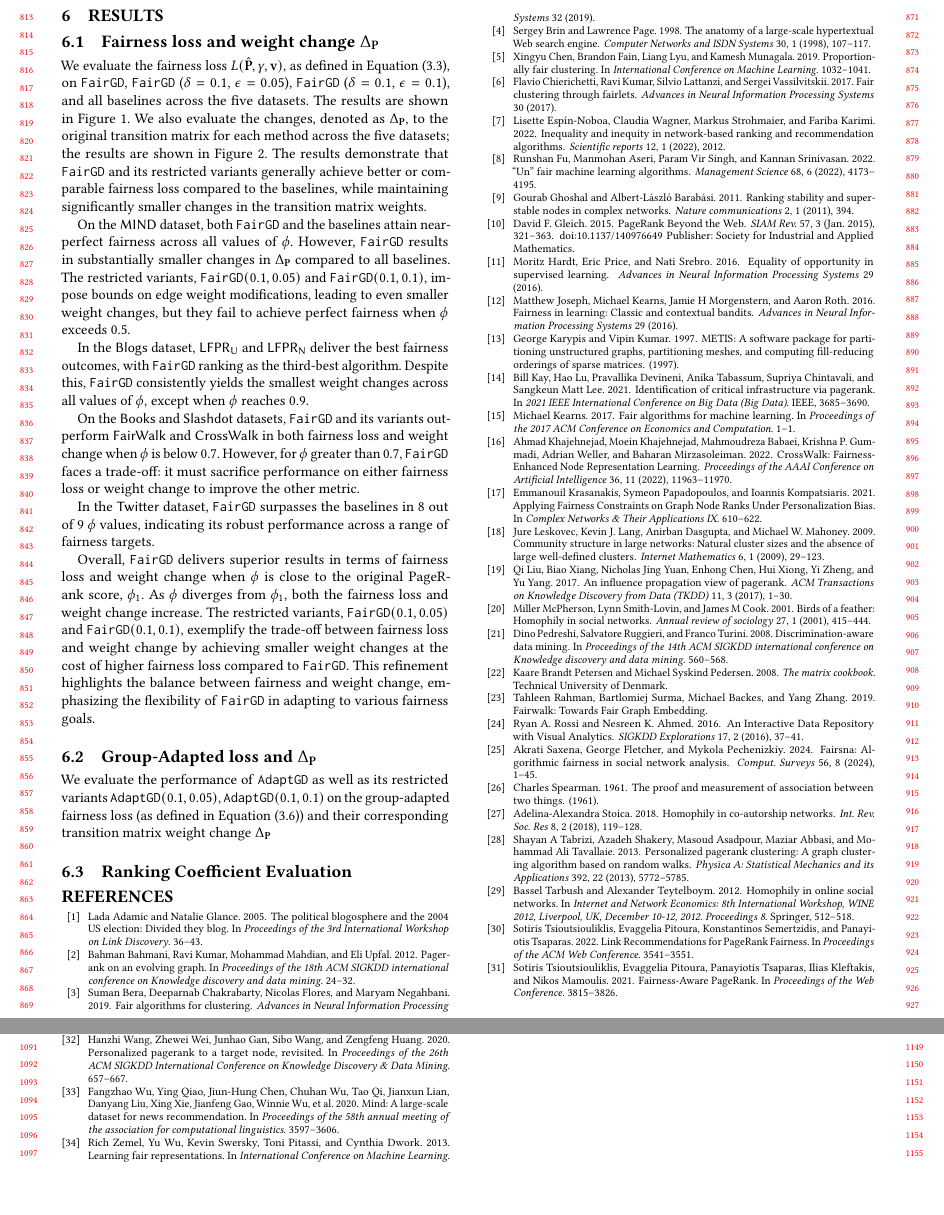
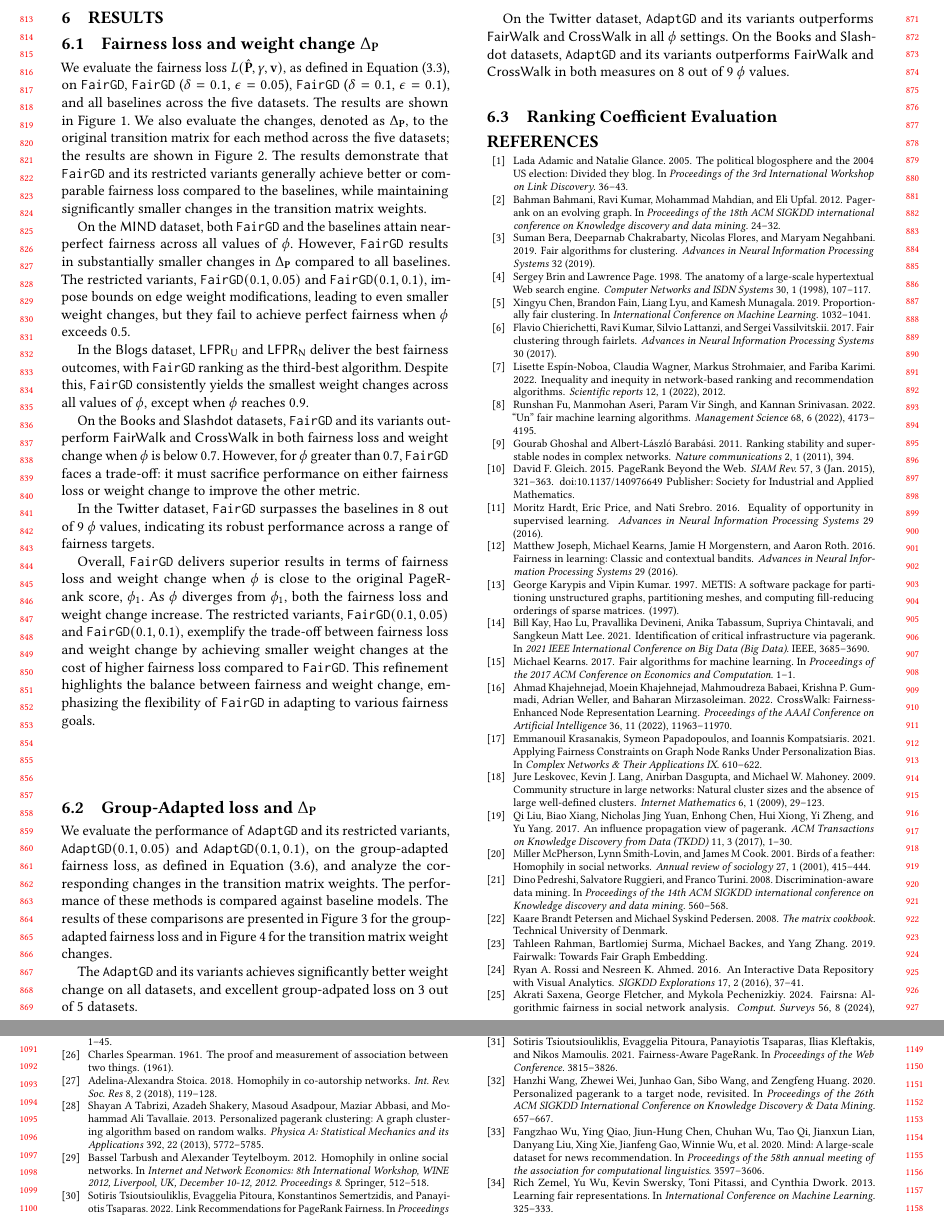
Before and after one commit to HongLWang/Fairness-aware-PageRank-via-edge-reweighting, a LaTeX paper (main.tex): two parts of pages 8 and 10 of 12, joined at a grey line, cut at the place of the change, the shorter picture padded with empty space. Compiled offline with pdfLaTeX.

Commit message:
last of oct 14

```diff
--- a/main.tex
+++ b/main.tex
@@ -1261,7 +1261,15 @@ This refinement highlights the balance between fairness and weight change, empha
 \end{figure*}
 
 \subsection{Group-Adapted loss and $\Delta_\transmatrix$}
-We evaluate the performance of \crossgd as well as its restricted variants \crossgdrone, \crossgdrtwo on the group-adapted fairness loss (as defined in \Cref{equation:cgfl}) and their corresponding transition matrix weight change $\Delta_\transmatrix$
+
+We evaluate the performance of \crossgd and its restricted variants, \crossgdrone and \crossgdrtwo, on the group-adapted fairness loss, as defined in \Cref{equation:cgfl}, and analyze the corresponding changes in the transition matrix weights. The performance of these methods is compared against baseline models. The results of these comparisons are presented in \Cref{fig:loss_all_dataset_adapted} for the group-adapted fairness loss and in \Cref{fig:change_all_dataset_adapted} for the transition matrix weight changes.
+
+The \crossgd and its variants achieves significantly better weight change on all datasets, and excellent group-adpated loss on 3 out of 5 datasets.
+
+On the \twitter dataset, \crossgd and its variants outperforms \fairwalk and \crosswalk in all \grouppr settings.
+On the \book and \slashdot datasets, \crossgd and its variants outperforms \fairwalk and \crosswalk in both measures on 8 out of 9 \grouppr values.
+
+
 
 \begin{figure*}[htbp]
   \centering
```
